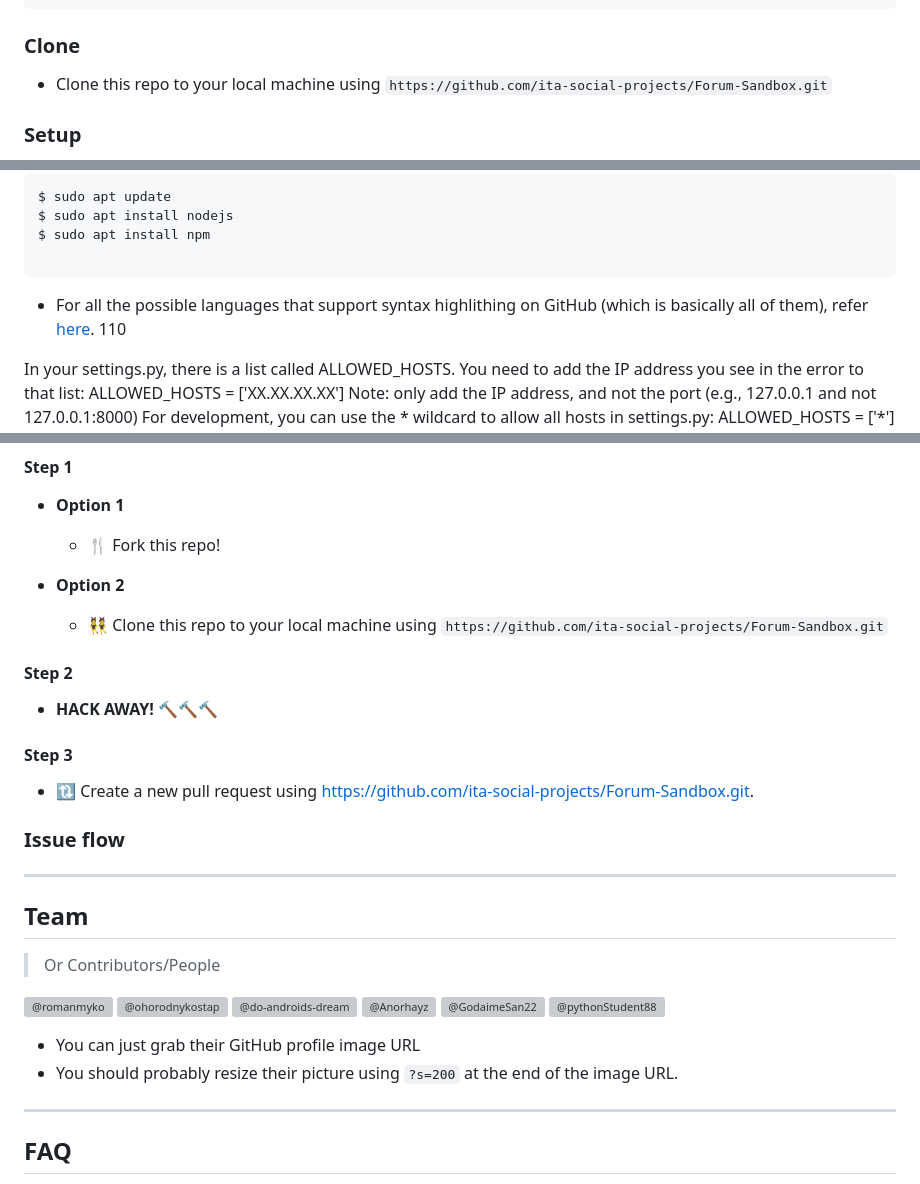
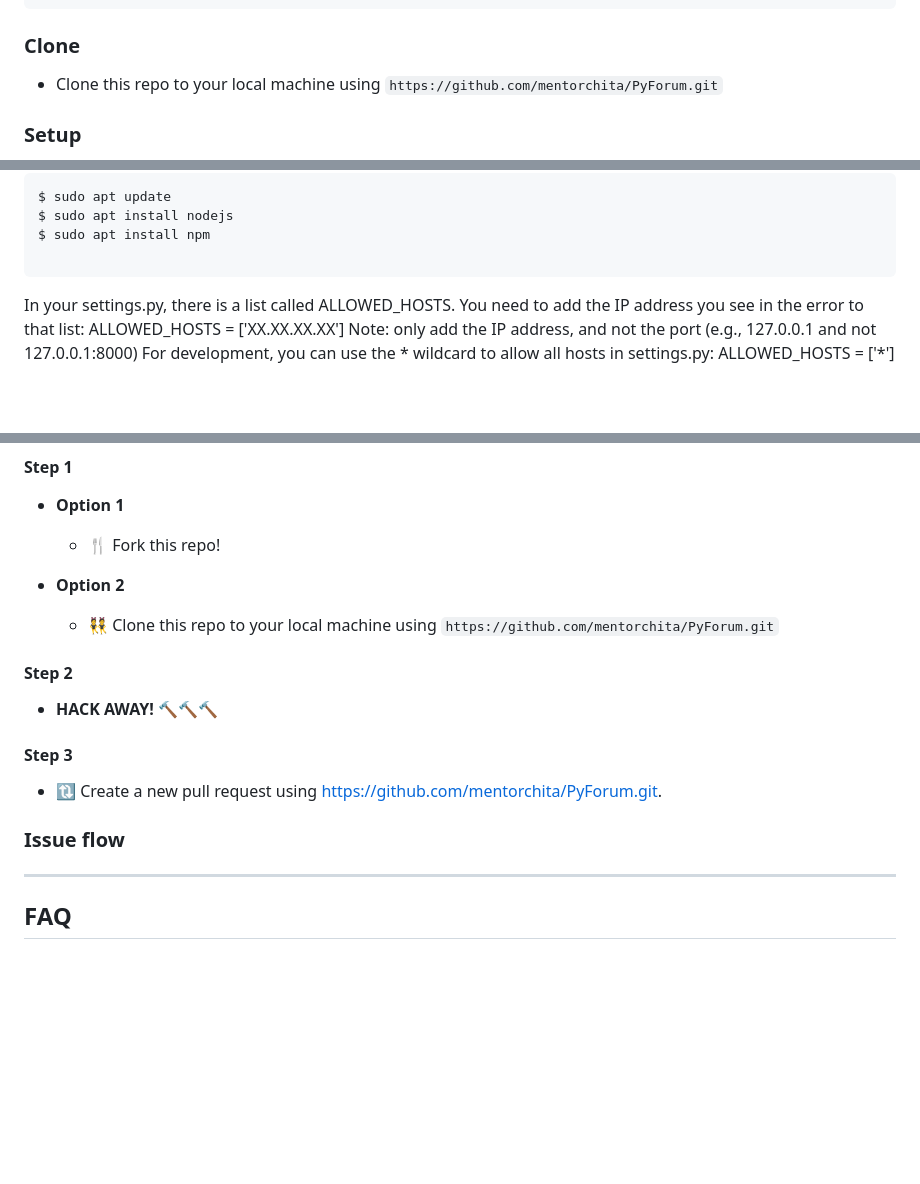
Before and after one commit to mentorchita/PyForum, a Markdown page: README.md, 3 parts joined by grey strips. GitHub-like rendering; blank space fills up the shorter version; grey boxes are pictures that could not be loaded.

````diff
--- a/README.md
+++ b/README.md
@@ -106,7 +102,7 @@ CORS_ORIGIN_WHITELIST=
 
 ### Clone
 
-- Clone this repo to your local machine using `https://github.com/ita-social-projects/Forum-Sandbox.git`
+- Clone this repo to your local machine using `https://github.com/mentorchita/PyForum.git`
 
 ### Setup
 
@@ -127,9 +123,6 @@ $ sudo apt install nodejs
 $ sudo apt install npm
 
 ```
-
-- For all the possible languages that support syntax highlithing on GitHub (which is basically all of them), refer <a href="https://github.com/github/linguist/blob/master/lib/linguist/languages.yml" target="_blank">here</a>.
-110
 
 In your settings.py, there is a list called ALLOWED_HOSTS. You need to add the IP address you see in the error to that list:
 ALLOWED_HOSTS = ['XX.XX.XX.XX']
@@ -257,7 +250,7 @@ Default user admin@admin.com  password: Password_1
     - 🍴 Fork this repo!
 
 - **Option 2**
-    - 👯 Clone this repo to your local machine using `https://github.com/ita-social-projects/Forum-Sandbox.git`
+    - 👯 Clone this repo to your local machine using `https://github.com/mentorchita/PyForum.git`
 
 #### Step 2
 
@@ -265,26 +258,9 @@ Default user admin@admin.com  password: Password_1
 
 #### Step 3
 
-- 🔃 Create a new pull request using <a href="#" target="_blank">https://github.com/ita-social-projects/Forum-Sandbox.git</a>.
+- 🔃 Create a new pull request using <a href="#" target="_blank">https://github.com/mentorchita/PyForum.git</a>.
 
 ### Issue flow
-
----
-
-## Team
-
-> Or Contributors/People
-
-[![@romanmyko](https://avatars.githubusercontent.com/u/123646984?v=4?s=50)](https://github.com/romanmyko)
-[![@ohorodnykostap](https://avatars.githubusercontent.com/u/95187662?v=4?s=200)](https://github.com/ohorodnykostap)
-[![@do-androids-dream](https://avatars.githubusercontent.com/u/116935261?v=4?s=200)](https://github.com/do-androids-dream)
-[![@Anorhayz](https://avatars.githubusercontent.com/u/70011041?v=4?s=200)](https://github.com/Anorhayz)
-[![@GodaimeSan22](https://avatars.githubusercontent.com/u/125042739?v=4?s=200)](https://github.com/GodaimeSan22)
-[![@pythonStudent88](https://avatars.githubusercontent.com/u/125041382?v=4?s=200)](https://github.com/pythonStudent88)
-
-
-- You can just grab their GitHub profile image URL
-- You should probably resize their picture using `?s=200` at the end of the image URL.
 
 ---
 
````
Also changed, not shown: other parts of README.md (+3 -7 lines).
